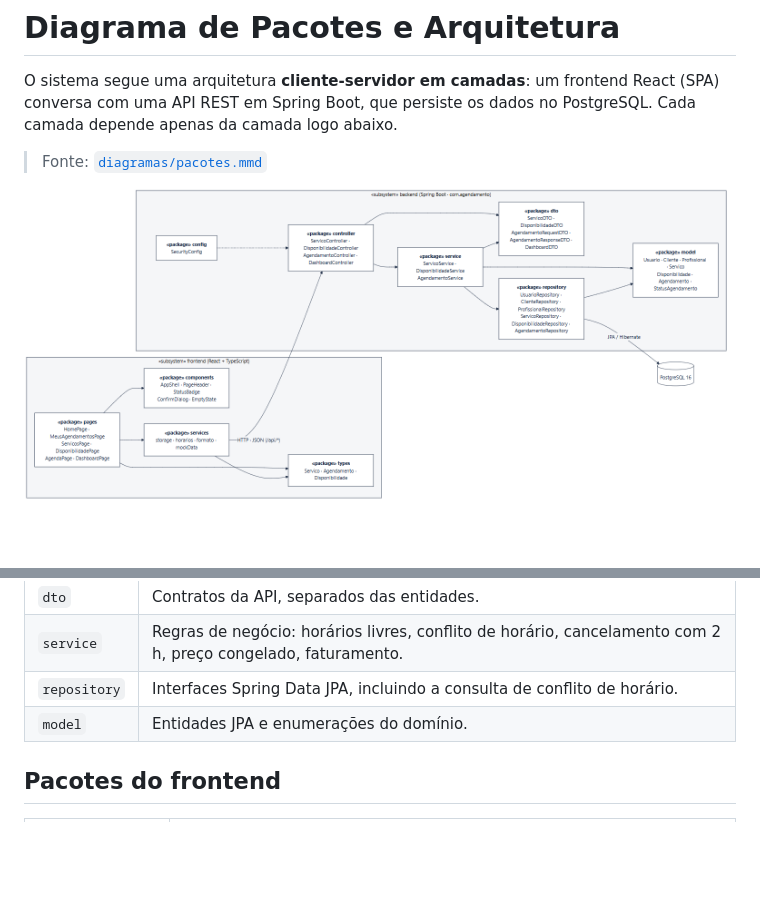
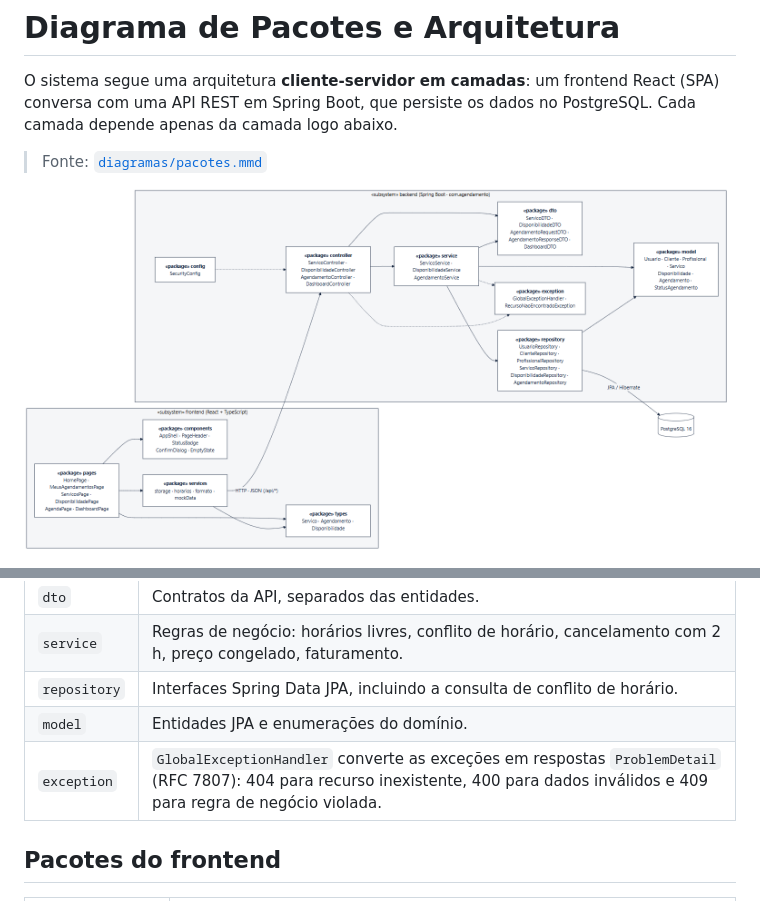
Before and after one commit to C4103M/sistema-prestadores-servico, a Markdown page: docs/diagrama_pacotes.md, 2 parts joined by grey strips. GitHub-like rendering; pictures changed too: docs/diagramas/pacotes.png; blank space fills up the shorter version.

```diff
--- a/docs/diagrama_pacotes.md
+++ b/docs/diagrama_pacotes.md
@@ -53,6 +56,7 @@ flowchart LR
 | `service` | Regras de negócio: horários livres, conflito de horário, cancelamento com 2 h, preço congelado, faturamento. |
 | `repository` | Interfaces Spring Data JPA, incluindo a consulta de conflito de horário. |
 | `model` | Entidades JPA e enumerações do domínio. |
+| `exception` | `GlobalExceptionHandler` converte as exceções em respostas `ProblemDetail` (RFC 7807): 404 para recurso inexistente, 400 para dados inválidos e 409 para regra de negócio violada. |
 
 ## Pacotes do frontend
 
```
Also changed, not shown: other parts of docs/diagrama_pacotes.md (+3 -0 lines), 7 other files.
